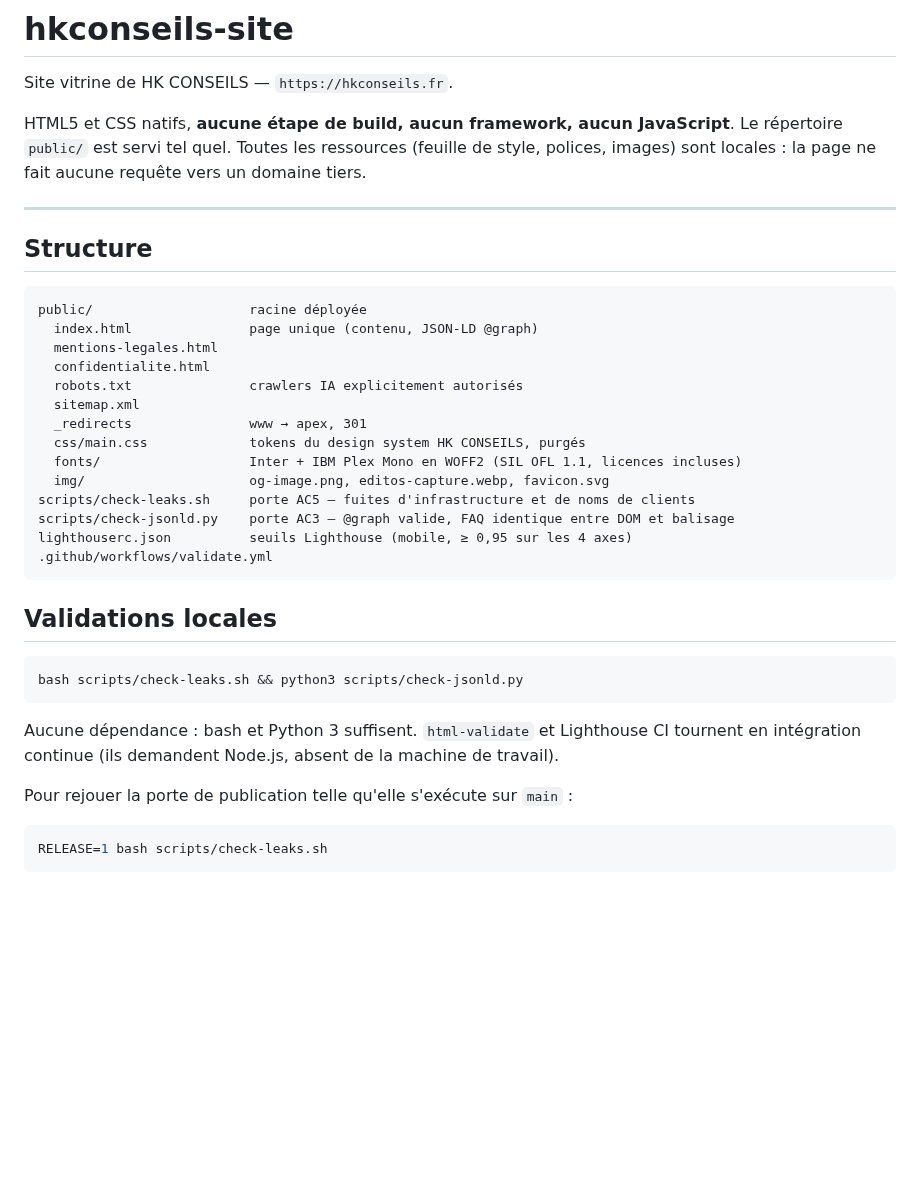
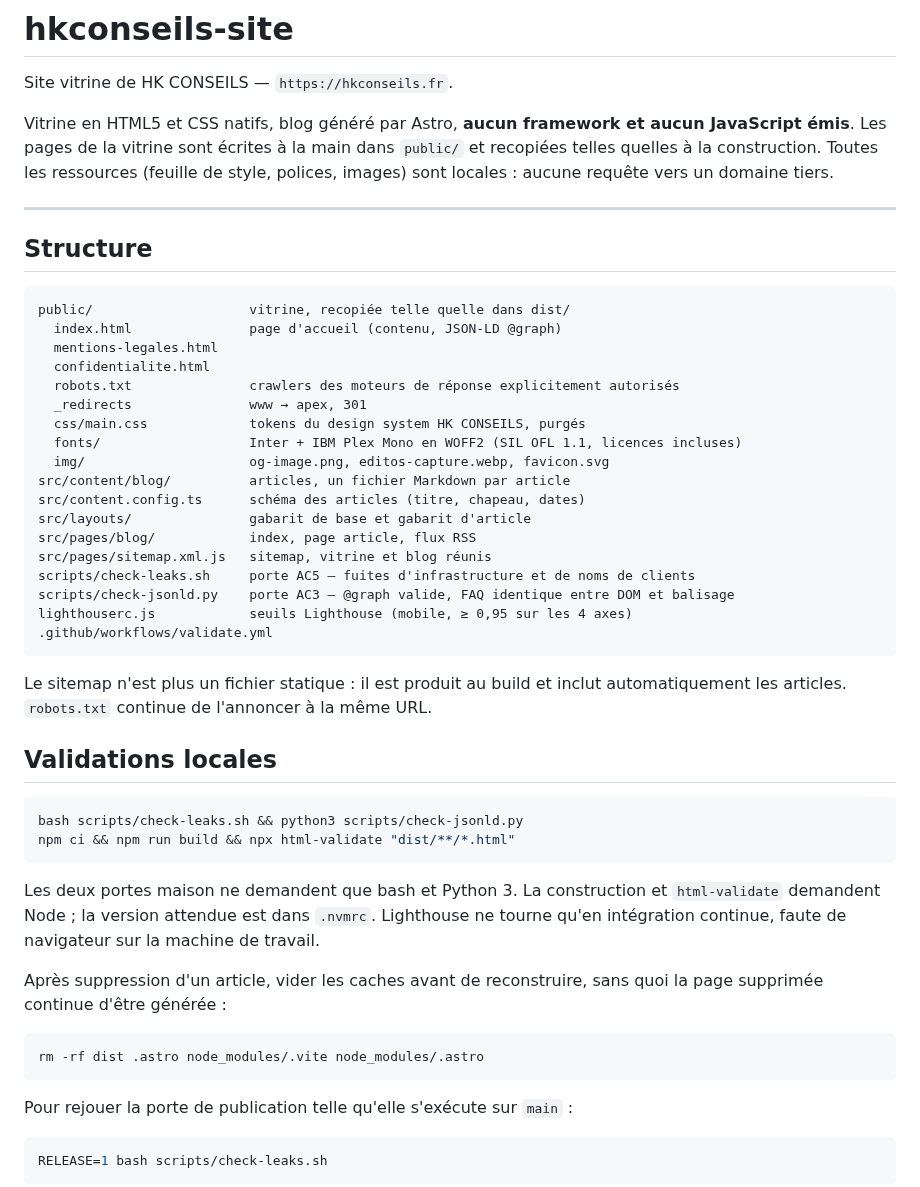
Before and after one commit to HKCONSEILS/hkconseils-site, a Markdown page: README.md, the part around the change. Drawn GitHub-style; blank space fills up the shorter version.

Commit message:
Aligner l'en-tête du README sur la nouvelle structure

````diff
--- a/README.md
+++ b/README.md
@@ -2,39 +2,56 @@
 
 Site vitrine de HK CONSEILS — `https://hkconseils.fr`.
 
-HTML5 et CSS natifs, **aucune étape de build, aucun framework, aucun JavaScript**.
-Le répertoire `public/` est servi tel quel. Toutes les ressources (feuille de style,
-polices, images) sont locales&nbsp;: la page ne fait aucune requête vers un domaine tiers.
+Vitrine en HTML5 et CSS natifs, blog généré par Astro, **aucun framework et aucun
+JavaScript émis**. Les pages de la vitrine sont écrites à la main dans `public/` et
+recopiées telles quelles à la construction. Toutes les ressources (feuille de style,
+polices, images) sont locales&nbsp;: aucune requête vers un domaine tiers.
 
 ---
 
 ## Structure
 
 ```
-public/                    racine déployée
-  index.html               page unique (contenu, JSON-LD @graph)
+public/                    vitrine, recopiée telle quelle dans dist/
+  index.html               page d'accueil (contenu, JSON-LD @graph)
   mentions-legales.html
   confidentialite.html
-  robots.txt               crawlers IA explicitement autorisés
-  sitemap.xml
+  robots.txt               crawlers des moteurs de réponse explicitement autorisés
   _redirects               www → apex, 301
   css/main.css             tokens du design system HK CONSEILS, purgés
   fonts/                   Inter + IBM Plex Mono en WOFF2 (SIL OFL 1.1, licences incluses)
   img/                     og-image.png, editos-capture.webp, favicon.svg
+src/content/blog/          articles, un fichier Markdown par article
+src/content.config.ts      schéma des articles (titre, chapeau, dates)
+src/layouts/               gabarit de base et gabarit d'article
+src/pages/blog/            index, page article, flux RSS
+src/pages/sitemap.xml.js   sitemap, vitrine et blog réunis
 scripts/check-leaks.sh     porte AC5 — fuites d'infrastructure et de noms de clients
 scripts/check-jsonld.py    porte AC3 — @graph valide, FAQ identique entre DOM et balisage
-lighthouserc.json          seuils Lighthouse (mobile, ≥ 0,95 sur les 4 axes)
+lighthouserc.js            seuils Lighthouse (mobile, ≥ 0,95 sur les 4 axes)
 .github/workflows/validate.yml
 ```
+
+Le sitemap n'est plus un fichier statique&nbsp;: il est produit au build et inclut
+automatiquement les articles. `robots.txt` continue de l'annoncer à la même URL.
 
 ## Validations locales
 
 ```bash
 bash scripts/check-leaks.sh && python3 scripts/check-jsonld.py
+npm ci && npm run build && npx html-validate "dist/**/*.html"
 ```
 
-Aucune dépendance&nbsp;: bash et Python 3 suffisent. `html-validate` et Lighthouse CI
-tournent en intégration continue (ils demandent Node.js, absent de la machine de travail).
+Les deux portes maison ne demandent que bash et Python 3. La construction et
+`html-validate` demandent Node&nbsp;; la version attendue est dans `.nvmrc`. Lighthouse
+ne tourne qu'en intégration continue, faute de navigateur sur la machine de travail.
+
+Après suppression d'un article, vider les caches avant de reconstruire, sans quoi la
+page supprimée continue d'être générée&nbsp;:
+
+```bash
+rm -rf dist .astro node_modules/.vite node_modules/.astro
+```
 
 Pour rejouer la porte de publication telle qu'elle s'exécute sur `main`&nbsp;:
 
````
